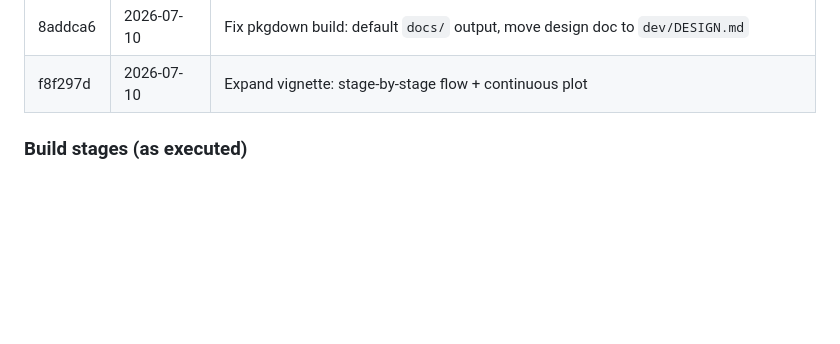
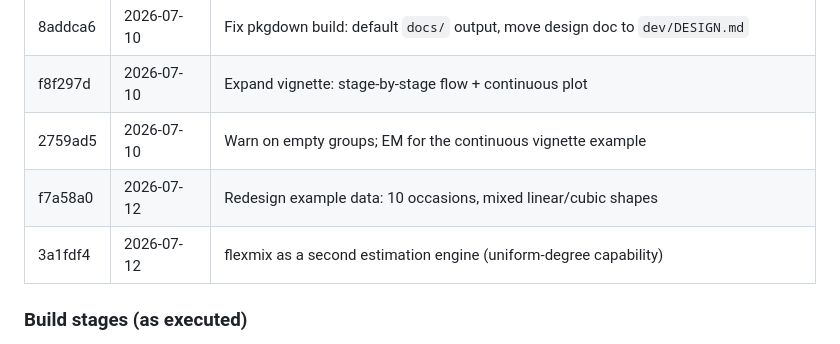
Before and after one commit to fabregithub/gbtmkit, a Markdown page: NOTES.md, the part around the change. Drawn GitHub-style; blank space fills up the shorter version.

Commit message:
Record recent commits in the NOTES.md history table
Co-Authored-By: Claude Fable 5 <noreply@anthropic.com>

```diff
--- a/NOTES.md
+++ b/NOTES.md
@@ -104,6 +104,9 @@ throughout.
 | 4344d33 | 2026-07-10 | Add pkgdown site + GitHub Pages deploy workflow |
 | 8addca6 | 2026-07-10 | Fix pkgdown build: default `docs/` output, move design doc to `dev/DESIGN.md` |
 | f8f297d | 2026-07-10 | Expand vignette: stage-by-stage flow + continuous plot |
+| 2759ad5 | 2026-07-10 | Warn on empty groups; EM for the continuous vignette example |
+| f7a58a0 | 2026-07-12 | Redesign example data: 10 occasions, mixed linear/cubic shapes |
+| 3a1fdf4 | 2026-07-12 | flexmix as a second estimation engine (uniform-degree capability) |
 
 ### Build stages (as executed)
 
```
